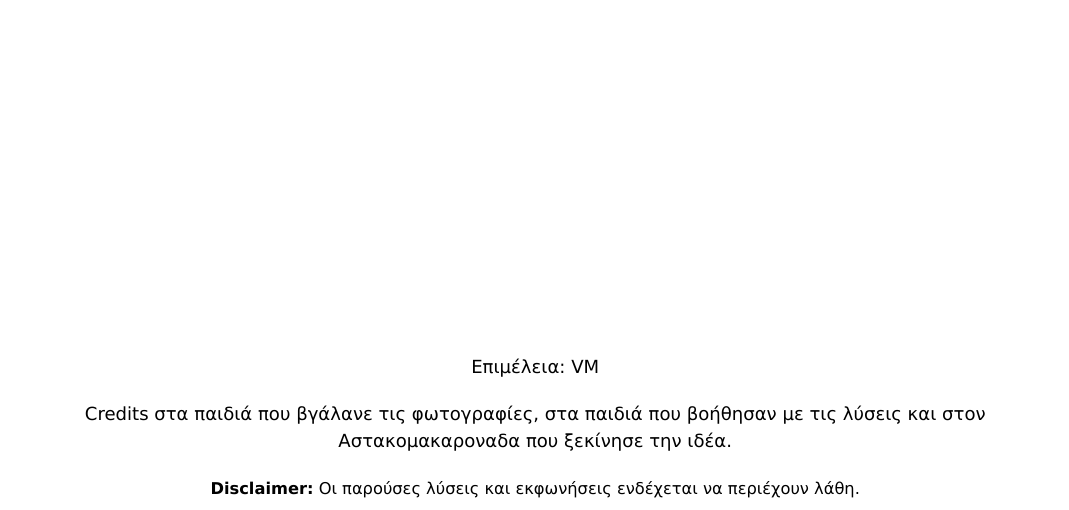
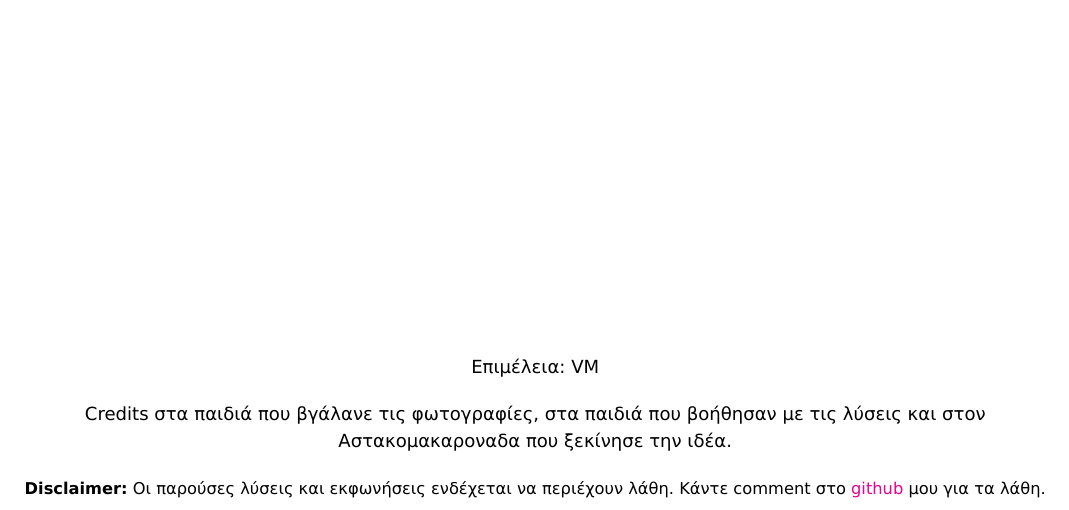
Before and after one commit to EvangelosMoschou/Garidomakaronada_NeuralNetworks, a LaTeX document (garidomakaronada/Garidomakaronada_NN.tex): part of page 1 of 57, cut so that both start at the same text. The pictures show the PDF file garidomakaronada/Garidomakaronada_NN_Read.pdf that the author committed with the source.

Commit message:
Update disclaimer with GitHub link for error reporting

```diff
--- a/garidomakaronada/Garidomakaronada_NN.tex
+++ b/garidomakaronada/Garidomakaronada_NN.tex
@@ -293,7 +293,7 @@
 \begin{center}
 {\small Επιμέλεια: VM}\\[1em]
 {\small Credits στα παιδιά που βγάλανε τις φωτογραφίες, στα παιδιά που βοήθησαν με τις λύσεις και στον Αστακομακαροναδα που ξεκίνησε την ιδέα.}\\[1em]
-{\footnotesize \textbf{Disclaimer:} Οι παρούσες λύσεις και εκφωνήσεις ενδέχεται να περιέχουν λάθη.}
+{\footnotesize \textbf{Disclaimer:} Οι παρούσες λύσεις και εκφωνήσεις ενδέχεται να περιέχουν λάθη. Κάντε comment στο \href{https://github.com/EvangelosMoschou/Garidomakaronada_NeuralNetworks}{github} μου για τα λάθη.}
 \end{center}
 
 \newpage
```
Also changed, not shown: garidomakaronada/Garidomakaronada_NN_Read.pdf.
